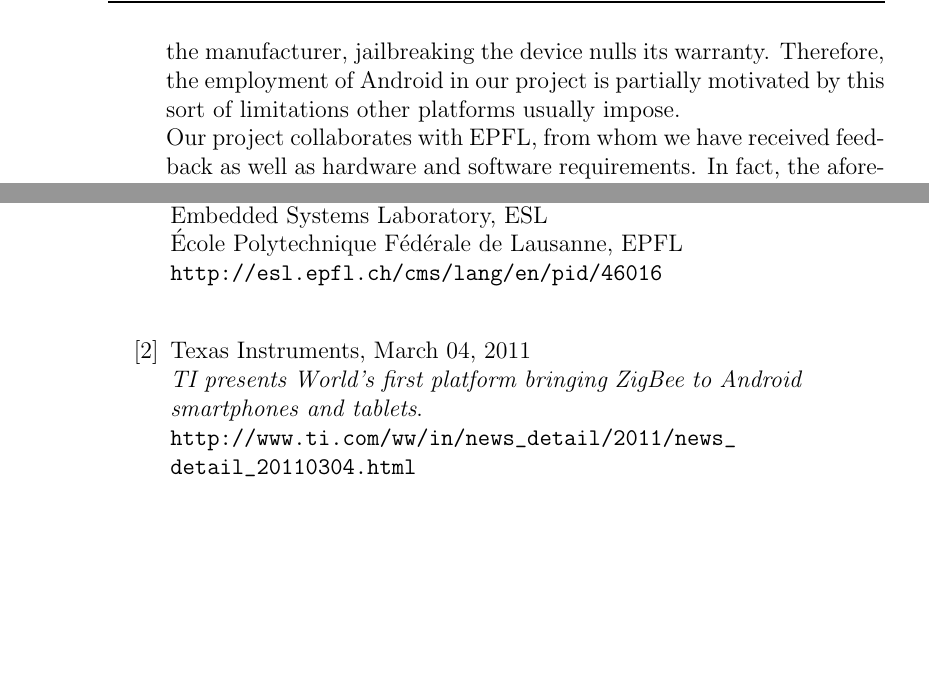
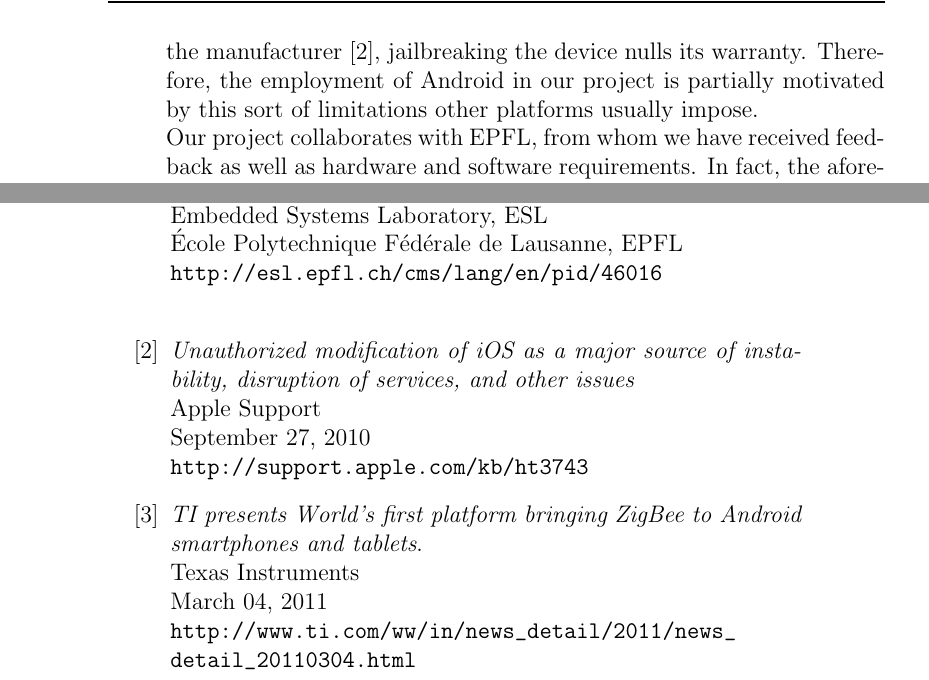
Before and after one commit to euudiay/electrolites, a LaTeX book (report/electrolites.tex, which reads report/bibliography.tex, report/intro.tex): two parts of pages 20 and 59 of 59, joined at a grey line, cut so that both start at the same text, the shorter picture padded with empty space. Compiled offline with pdfLaTeX.

Commit message:
Añadida la referencia a la página de soporte de Apple acerca del jailbreak de iOS.

```diff
--- a/report/bibliography.tex
+++ b/report/bibliography.tex
@@ -6,9 +6,16 @@
  	École Polytechnique Fédérale de Lausanne, EPFL\\
  	\url{http://esl.epfl.ch/cms/lang/en/pid/46016}\\
 
+\bibitem{AppleJB}
+	\emph{Unauthorized modification of iOS as a major source of instability, disruption of services, and other issues}\\
+	Apple Support\\
+	September 27, 2010\\
+	\url{http://support.apple.com/kb/ht3743}
+
 \bibitem{articleTI}
- 	Texas Instruments, March 04, 2011\\
- 	\emph{TI presents World’s first platform bringing ZigBee to Android smartphones and tablets}.\\
+	\emph{TI presents World’s first platform bringing ZigBee to Android smartphones and tablets}.\\
+ 	Texas Instruments\\
+	March 04, 2011\\
  	\url{http://www.ti.com/ww/in/news_detail/2011/news_detail_20110304.html}\\
 %\bibitem{journal:itjq12002}{\it Hyper-Threading Technology},
 %Intel Technology Journal,
--- a/report/intro.tex
+++ b/report/intro.tex
@@ -163,9 +163,9 @@
 				additional restrictions, such as mandatory usage of Bluetooth as wireless transmission method as
 				well as the need of ``jailbreaking'' the device itself. This process allows the user to gain root access to
 				the OS, and it was needed in order that a explicitly installed Bluetooth stack allowed the device to
-				receive the emitted data properly. However, according to the manufacturer, jailbreaking the device nulls
-				its warranty. Therefore, the employment of Android in our project is partially motivated by this sort of
-				limitations other platforms usually impose.\\
+				receive the emitted data properly. However, according to the manufacturer \cite{AppleJB}, jailbreaking
+				the device nulls its warranty. Therefore, the employment of Android in our project is partially motivated
+				by this sort of limitations other platforms usually impose.\\
 				*Our project collaborates with EPFL, from whom we have received feedback as well as hardware and % No me quedó claro quién colaboraba con quién, y cómo decir que la colaboración está mediada por "Fran".
 				software requirements. In fact, the aforementioned iOS application *settled most of the
 				requirements for the Android one in our project, although there were added some extra ones --such as
```
Also changed, not shown: report/bibliography.tex (2 more changed lines).
